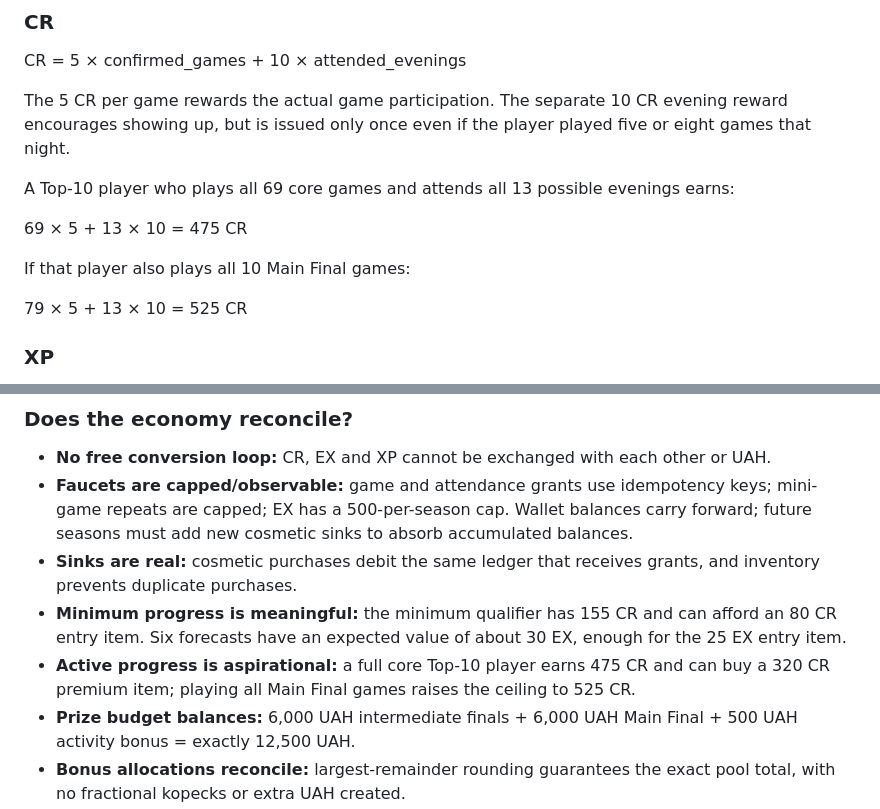
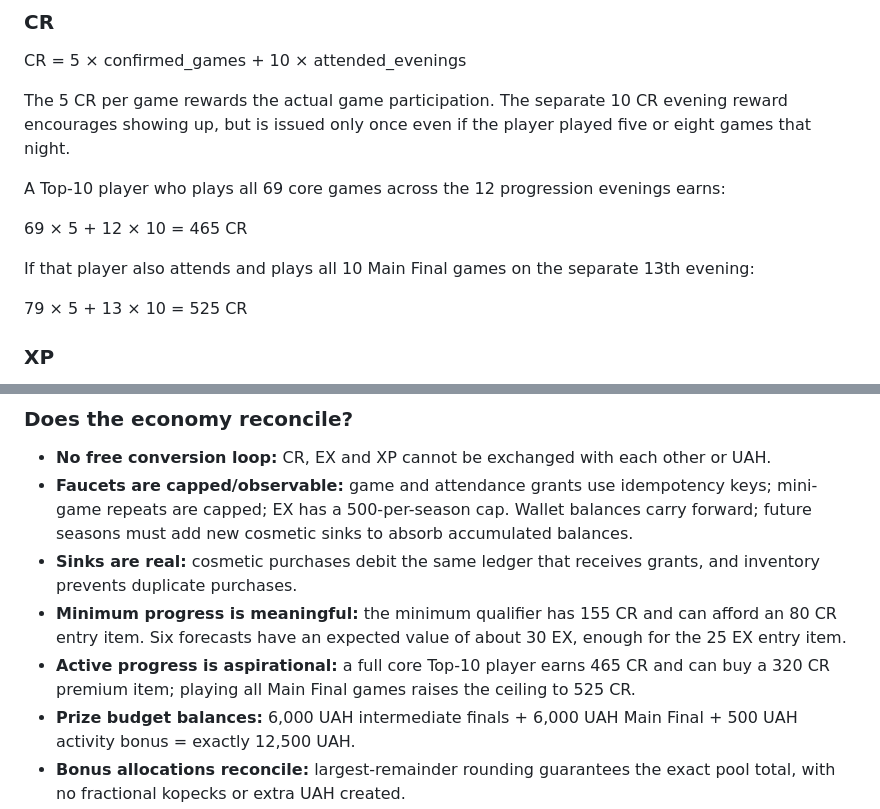
Before and after one commit to denysolshanskiy-hue/mafia-bot, a Markdown page: mafia_bot/CHRONOS_ECONOMY.md, 2 parts joined by grey strips. Drawn GitHub-style.

Commit message:
Correct pre-Main-Final CR ceiling and explain the separate 13th evening

```diff
--- a/mafia_bot/CHRONOS_ECONOMY.md
+++ b/mafia_bot/CHRONOS_ECONOMY.md
@@ -62,11 +62,11 @@ CR = 5 × confirmed_games + 10 × attended_evenings
 
 The 5 CR per game rewards the actual game participation. The separate 10 CR evening reward encourages showing up, but is issued only once even if the player played five or eight games that night.
 
-A Top-10 player who plays all 69 core games and attends all 13 possible evenings earns:
+A Top-10 player who plays all 69 core games across the 12 progression evenings earns:
 
-69 × 5 + 13 × 10 = 475 CR
+69 × 5 + 12 × 10 = 465 CR
 
-If that player also plays all 10 Main Final games:
+If that player also attends and plays all 10 Main Final games on the separate 13th evening:
 
 79 × 5 + 13 × 10 = 525 CR
 
@@ -235,7 +235,7 @@ XP values include the capped mini-game XP above. If the active Top-10 player com
 - **Faucets are capped/observable:** game and attendance grants use idempotency keys; mini-game repeats are capped; EX has a 500-per-season cap. Wallet balances carry forward; future seasons must add new cosmetic sinks to absorb accumulated balances.
 - **Sinks are real:** cosmetic purchases debit the same ledger that receives grants, and inventory prevents duplicate purchases.
 - **Minimum progress is meaningful:** the minimum qualifier has 155 CR and can afford an 80 CR entry item. Six forecasts have an expected value of about 30 EX, enough for the 25 EX entry item.
-- **Active progress is aspirational:** a full core Top-10 player earns 475 CR and can buy a 320 CR premium item; playing all Main Final games raises the ceiling to 525 CR.
+- **Active progress is aspirational:** a full core Top-10 player earns 465 CR and can buy a 320 CR premium item; playing all Main Final games raises the ceiling to 525 CR.
 - **Prize budget balances:** 6,000 UAH intermediate finals + 6,000 UAH Main Final + 500 UAH activity bonus = exactly 12,500 UAH.
 - **Bonus allocations reconcile:** largest-remainder rounding guarantees the exact pool total, with no fractional kopecks or extra UAH created.
 - **Competitive fairness is preserved:** currency, mini-games and cosmetics do not affect iMafia ranking or fixed place prizes.
```
